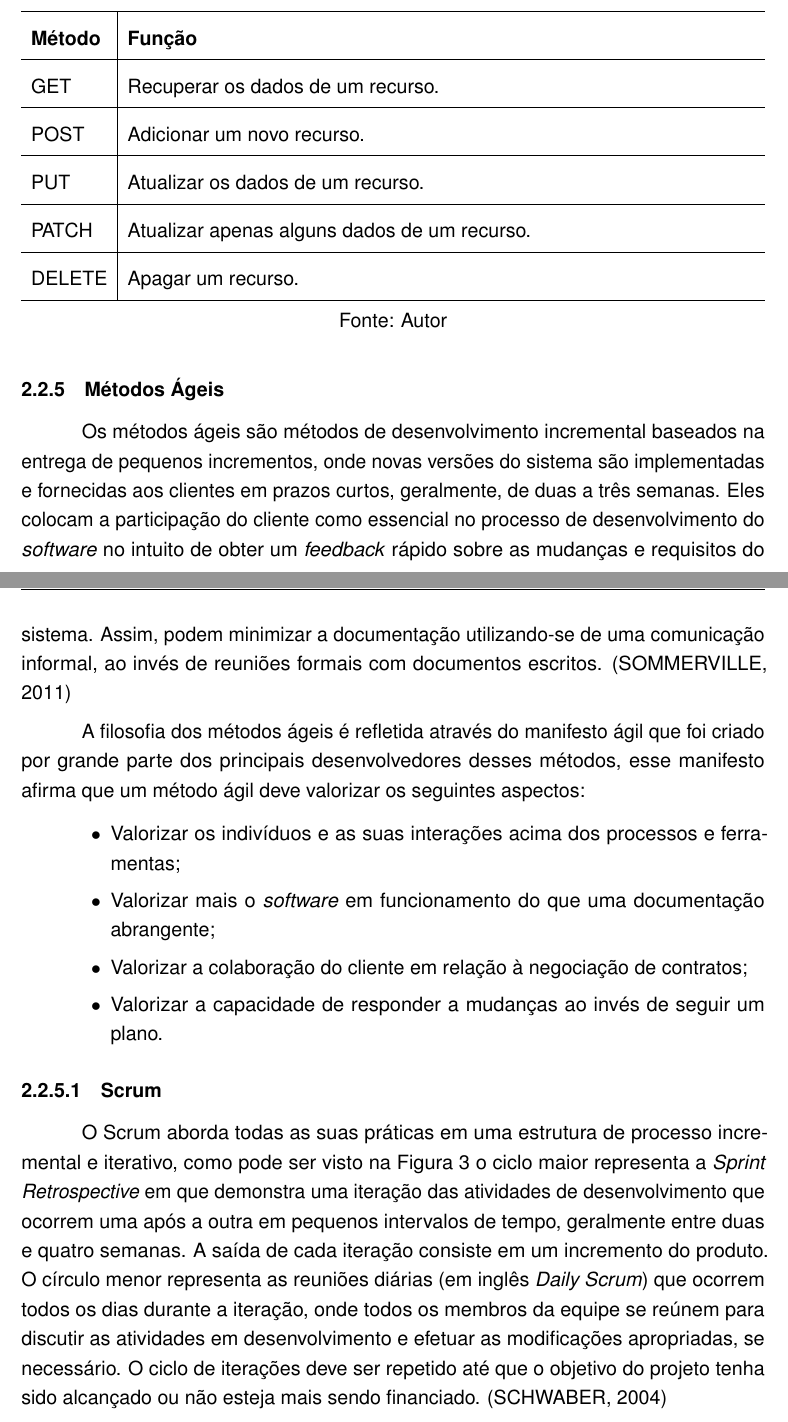
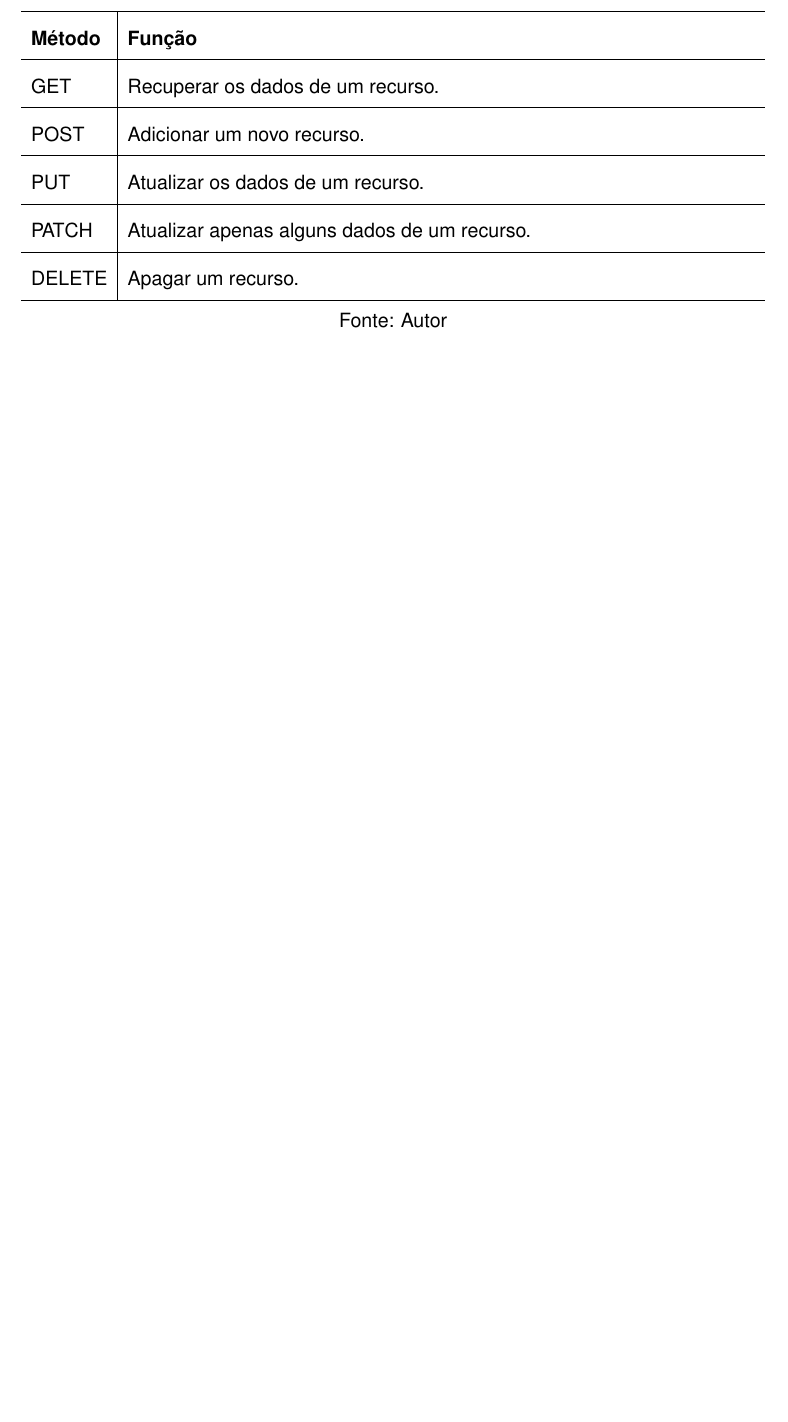
Before and after one commit to dayvidemerson/topin-monografia, a LaTeX thesis (main.tex, which reads capitulos/fundamentacao-teorica.tex): two parts of pages 20 and 21 of 59 before the commit and part of page 20 of 57 after it, the two joined at a grey line, cut so that both start at the same text, the shorter picture padded with empty space. The pictures show the PDF file main.pdf that the author committed with the source.

Commit message:
Alterando metodologia para estudo de campo e removendo scrum e kanban

```diff
--- a/capitulos/fundamentacao-teorica.tex
+++ b/capitulos/fundamentacao-teorica.tex
@@ -161,24 +161,3 @@ DELETE & Apagar um recurso. \\ \hline
 \end{tabular}
 \legend{Fonte: Autor}
 \end{table}
-
-\subsection{Métodos Ágeis}
-
-Os métodos ágeis são métodos de desenvolvimento incremental baseados na entrega de pequenos incrementos, onde novas versões do sistema são implementadas e fornecidas aos clientes em prazos curtos, geralmente, de duas a três semanas. Eles colocam a participação do cliente como essencial no processo de desenvolvimento do \textit{software} no intuito de obter um \textit{feedback} rápido sobre as mudanças e requisitos do sistema. Assim, podem minimizar a documentação utilizando-se de uma comunicação informal, ao invés de reuniões formais com documentos escritos. \cite{sommerville}
-
-A filosofia dos métodos ágeis é refletida através  do manifesto ágil que foi criado por grande parte dos principais desenvolvedores desses métodos, esse manifesto afirma que um método ágil deve valorizar os seguintes aspectos:
-
-\begin{lista}
-\item Valorizar os indivíduos e as suas interações acima dos processos e ferramentas;
-\item Valorizar mais o \textit{software} em funcionamento do que uma documentação abrangente;
-\item Valorizar a colaboração do cliente em relação à negociação de contratos;
-\item Valorizar a capacidade de responder a mudanças ao invés de seguir um plano.
-\end{lista}
-
-\subsubsection{Scrum}
-
-O Scrum aborda todas as suas práticas em uma estrutura de processo incremental e iterativo, como pode ser visto na Figura \ref{fig:scrum} o ciclo maior representa a \textit{Sprint Retrospective} em que demonstra uma iteração das atividades de desenvolvimento que ocorrem uma após a outra em pequenos intervalos de tempo, geralmente entre duas e quatro semanas. A saída de cada iteração consiste em um incremento do produto. O círculo menor representa as reuniões diárias (em inglês \textit{Daily Scrum}) que ocorrem todos os dias durante a iteração, onde todos os membros da equipe se reúnem para discutir as atividades em desenvolvimento e efetuar as modificações apropriadas, se necessário. O ciclo de iterações deve ser repetido até que o objetivo do projeto tenha sido alcançado ou não esteja mais sendo financiado. \cite{schwaber}
-
-\begin{figure}[H]
-\caption{Ciclo de Vida do Scrum}
-\centering
@@ -188,9 +163,0 @@ O Scrum aborda todas as suas práticas em uma estrutura de processo incremental
-\end{figure}
-
-\subsubsection{Kanban}
-
-Segundo os autores \citeonline{kniberg} o Kanban é aplicado de um modo em que as atividades que estão em processo de desenvolvimento devem ser limitadas e novas atividades só podem ser desempenhadas quando uma das atividades que estão em andamento são entregues ou movidas para uma etapa diferente do processo. O Kanban determina que um sinal visual deve ser produzido na tentativa de indicar que um novo trabalho pode ou não ser colocado em desenvolvimento e, assim, determinar se o trabalho atual estará em conformidade com o limite de acordado.
-
-\begin{figure}[H]
-\caption{Exemplo de Kanban}
-\centering
```
Also changed, not shown: capitulos/estudo-de-campo.tex (renamed from capitulos/metodologia.tex, +5 -2 lines), capitulos/introducao.tex (+1 -1 lines), capitulos/topin.tex (+1 -1 lines), estrutura/textual.tex (+1 -1 lines), imagens/kanban.png (deleted), imagens/scrum.png (deleted), main.pdf, capitulos/fundamentacao-teorica.tex (7 more changed lines).
